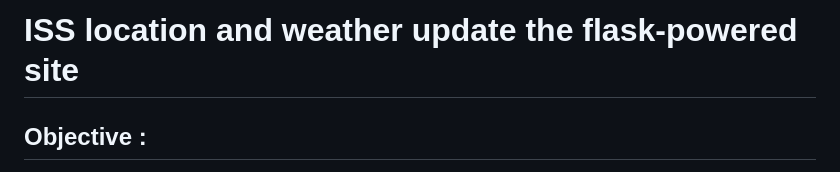
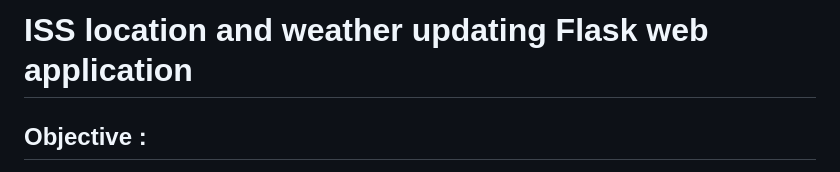
Before and after one commit to anoshanimalirangalla/iss_location_weather, a Markdown page: README.md, the part around the change. Drawn GitHub-style.

```diff
--- a/README.md
+++ b/README.md
@@ -1,4 +1,4 @@
- # ISS location and weather update the flask-powered site
+ # ISS location and weather updating Flask web application
 
 ## Objective :
 Fetch data from multiple APIs to know the whereabouts of the ISS and record weather updates.
```
